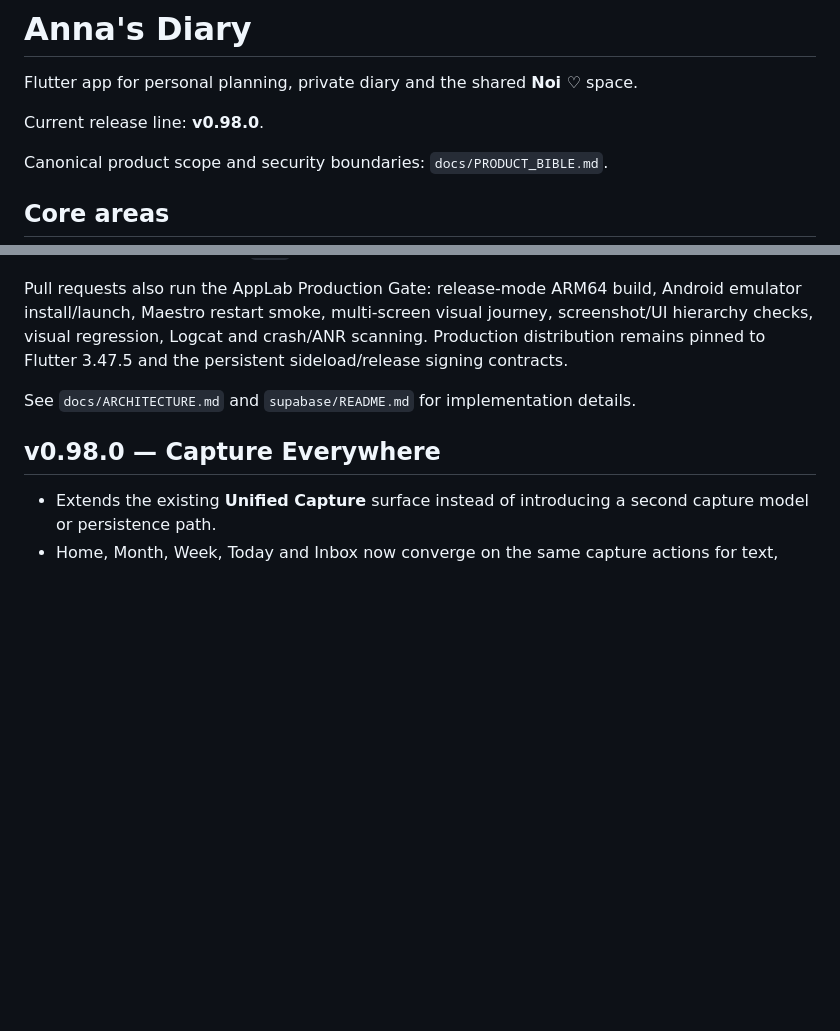
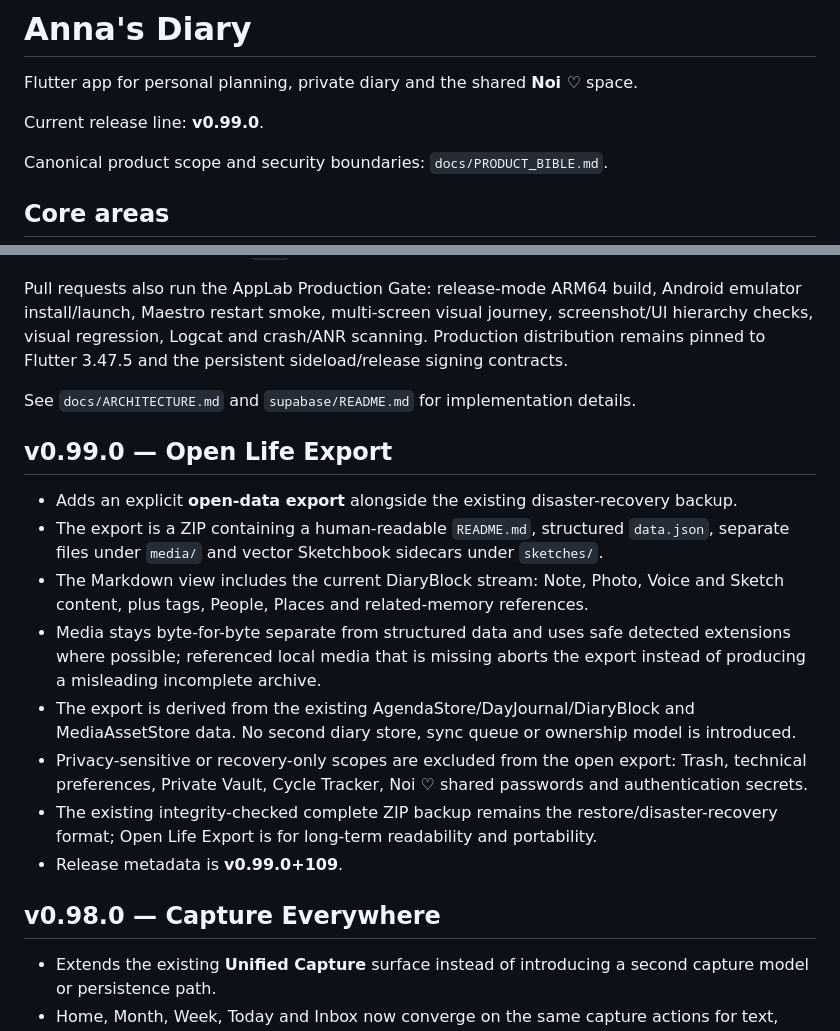
Before and after one commit to riccardopinato/Agenda-per-Anna, a Markdown page: README.md, 2 parts joined by grey strips. Drawn GitHub-style; blank space fills up the shorter version.

Commit message:
docs(v0.99): document Open Life Export

```diff
--- a/README.md
+++ b/README.md
@@ -2,7 +2,7 @@
 
 Flutter app for personal planning, private diary and the shared **Noi ♡** space.
 
-Current release line: **v0.98.0**.
+Current release line: **v0.99.0**.
 
 Canonical product scope and security boundaries: `docs/PRODUCT_BIBLE.md`.
 
@@ -30,6 +30,17 @@ GitHub Actions runs locked dependency resolution, platform generation/verificati
 Pull requests also run the AppLab Production Gate: release-mode ARM64 build, Android emulator install/launch, Maestro restart smoke, multi-screen visual journey, screenshot/UI hierarchy checks, visual regression, Logcat and crash/ANR scanning. Production distribution remains pinned to Flutter 3.47.5 and the persistent sideload/release signing contracts.
 
 See `docs/ARCHITECTURE.md` and `supabase/README.md` for implementation details.
+
+## v0.99.0 — Open Life Export
+
+- Adds an explicit **open-data export** alongside the existing disaster-recovery backup.
+- The export is a ZIP containing a human-readable `README.md`, structured `data.json`, separate files under `media/` and vector Sketchbook sidecars under `sketches/`.
+- The Markdown view includes the current DiaryBlock stream: Note, Photo, Voice and Sketch content, plus tags, People, Places and related-memory references.
+- Media stays byte-for-byte separate from structured data and uses safe detected extensions where possible; referenced local media that is missing aborts the export instead of producing a misleading incomplete archive.
+- The export is derived from the existing AgendaStore/DayJournal/DiaryBlock and MediaAssetStore data. No second diary store, sync queue or ownership model is introduced.
+- Privacy-sensitive or recovery-only scopes are excluded from the open export: Trash, technical preferences, Private Vault, Cycle Tracker, Noi ♡ shared passwords and authentication secrets.
+- The existing integrity-checked complete ZIP backup remains the restore/disaster-recovery format; Open Life Export is for long-term readability and portability.
+- Release metadata is **v0.99.0+109**.
 
 ## v0.98.0 — Capture Everywhere
 
```
